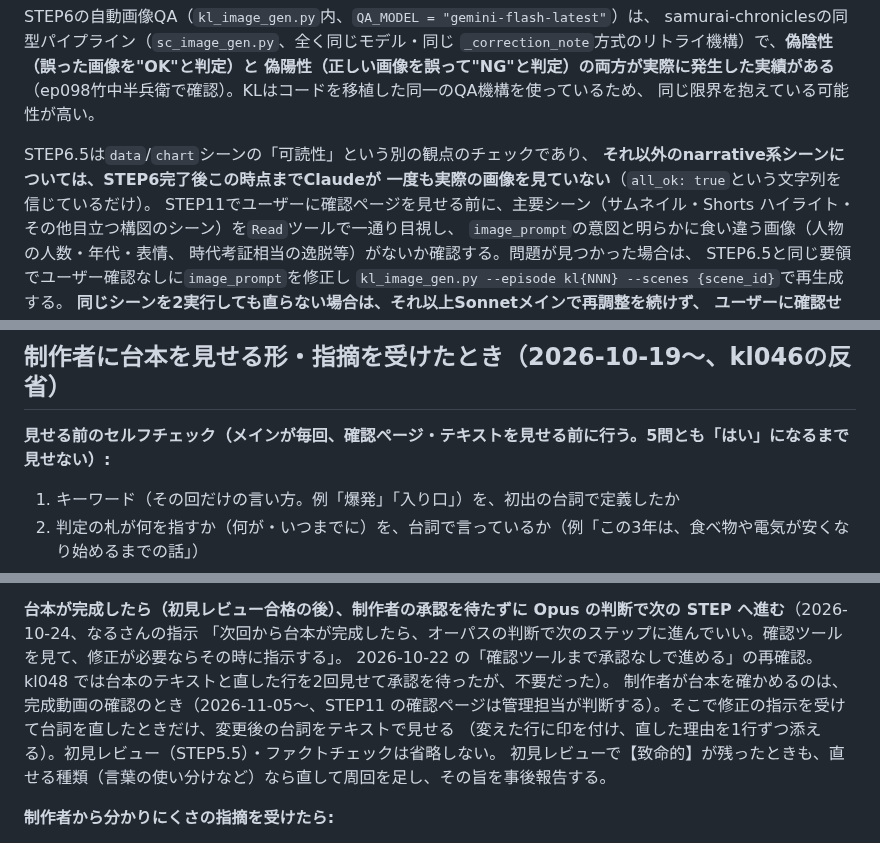
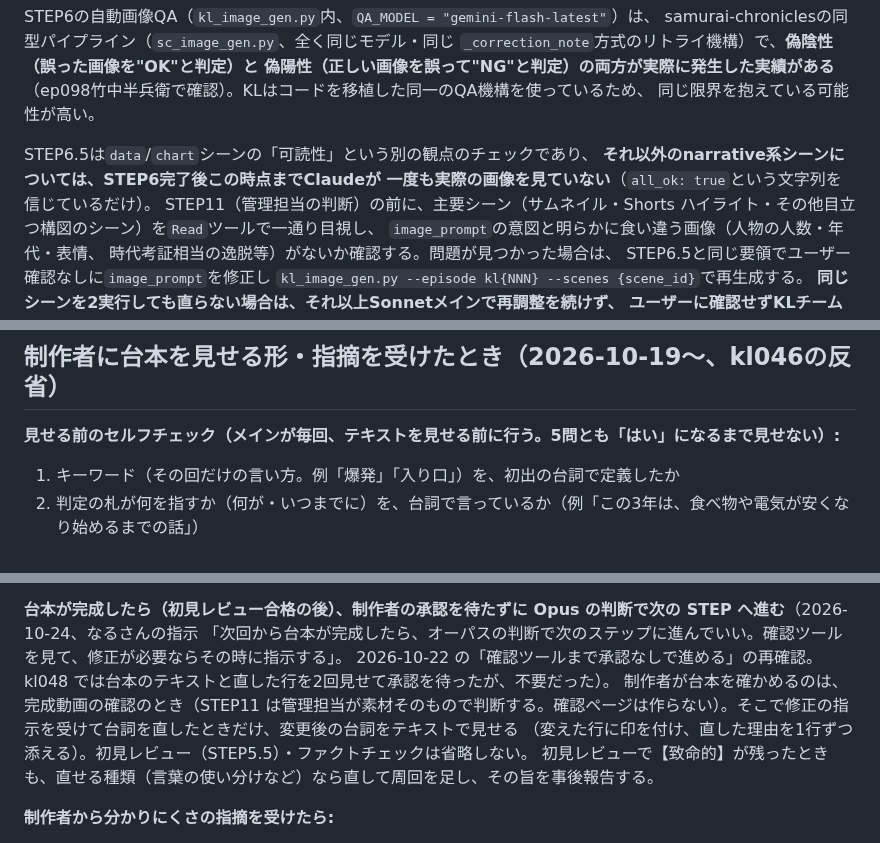
Before and after one commit to narunakajima/kagaku-life, a Markdown page: .claude/commands/kl-new.md, 3 parts joined by grey strips. Drawn GitHub-style.

```diff
--- a/.claude/commands/kl-new.md
+++ b/.claude/commands/kl-new.md
@@ -1182,7 +1181,7 @@ samurai-chroniclesの同型パイプライン（`sc_image_gen.py`、全く同じ
 STEP6.5は`data`/`chart`シーンの「可読性」という別の観点のチェックであり、
 **それ以外のnarrative系シーンについては、STEP6完了後この時点までClaudeが
 一度も実際の画像を見ていない**（`all_ok: true`という文字列を信じているだけ）。
-STEP11でユーザーに確認ページを見せる前に、主要シーン（サムネイル・Shorts
+STEP11（管理担当の判断）の前に、主要シーン（サムネイル・Shorts
 ハイライト・その他目立つ構図のシーン）を`Read`ツールで一通り目視し、
 `image_prompt`の意図と明らかに食い違う画像（人物の人数・年代・表情、
 時代考証相当の逸脱等）がないか確認する。問題が見つかった場合は、
@@ -1463,7 +1462,7 @@ kl002-BGM-outro）。旧形式向きの曲（ピアノのバラード・泣き
 
 ## 制作者に台本を見せる形・指摘を受けたとき（2026-10-19〜、kl046の反省）
 
-**見せる前のセルフチェック（メインが毎回、確認ページ・テキストを見せる前に行う。5問とも「はい」になるまで見せない）:**
+**見せる前のセルフチェック（メインが毎回、テキストを見せる前に行う。5問とも「はい」になるまで見せない）:**
 1. キーワード（その回だけの言い方。例「爆発」「入り口」）を、初出の台詞で定義したか
 2. 判定の札が何を指すか（何が・いつまでに）を、台詞で言っているか（例「この3年は、食べ物や電気が安くなり始めるまでの話」）
 3. 誰の発言か・何の話か分からない文はないか（主語・指示語）
@@ -1475,7 +1474,7 @@ kl002-BGM-outro）。旧形式向きの曲（ピアノのバラード・泣き
 **台本が完成したら（初見レビュー合格の後）、制作者の承認を待たずに Opus の判断で次の STEP へ進む**（2026-10-24、なるさんの指示
 「次回から台本が完成したら、オーパスの判断で次のステップに進んでいい。確認ツールを見て、修正が必要ならその時に指示する」。
 2026-10-22 の「確認ツールまで承認なしで進める」の再確認。kl048 では台本のテキストと直した行を2回見せて承認を待ったが、不要だった）。
-制作者が台本を確かめるのは、完成動画の確認のとき（2026-11-05〜、STEP11 の確認ページは管理担当が判断する）。そこで修正の指示を受けて台詞を直したときだけ、変更後の台詞をテキストで見せる
+制作者が台本を確かめるのは、完成動画の確認のとき（STEP11 は管理担当が素材そのもので判断する。確認ページは作らない）。そこで修正の指示を受けて台詞を直したときだけ、変更後の台詞をテキストで見せる
 （変えた行に印を付け、直した理由を1行ずつ添える）。初見レビュー（STEP5.5）・ファクトチェックは省略しない。
 初見レビューで【致命的】が残ったときも、直せる種類（言葉の使い分けなど）なら直して周回を足し、その旨を事後報告する。
 
```
Also changed, not shown: other parts of .claude/commands/kl-new.md (+4 -20 lines), CLAUDE.md (+1 -1 lines).
